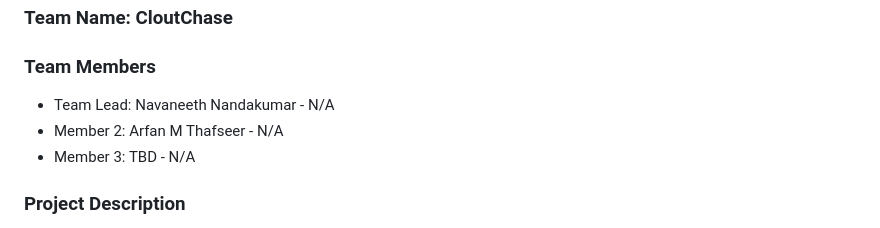
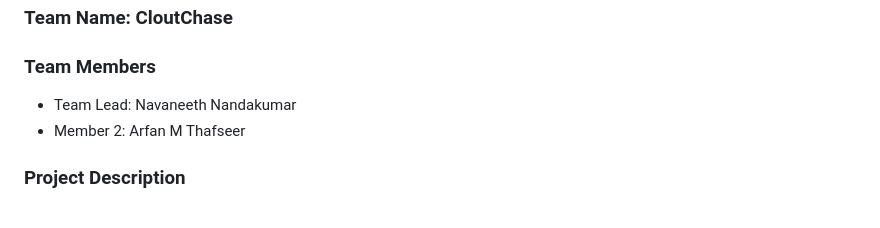
Before and after one commit to Uselsss-Pookies/CloutChase, a Markdown page: README.md, the part around the change. Rendered like a GitHub page.

```diff
--- a/README.md
+++ b/README.md
@@ -9,9 +9,9 @@
 
 
 ### Team Members
-- Team Lead: Navaneeth Nandakumar - N/A
-- Member 2: Arfan M Thafseer - N/A
-- Member 3: TBD - N/A
+- Team Lead: Navaneeth Nandakumar
+- Member 2: Arfan M Thafseer
+
 
 ### Project Description
 CloutChase is a fast, retro-styled browser game: a split-screen arena where one player is a glowing Snake (WASD + Space to boost) and the other is Pacman (arrow keys). The Snake grows by eating pellets and wins by encircling Pacman; Pacman wins by touching the Snake. Smooth HTML5 Canvas rendering, power-ups, hazards, and a CRT-inspired aesthetic make it arcadey and frantic.
```
